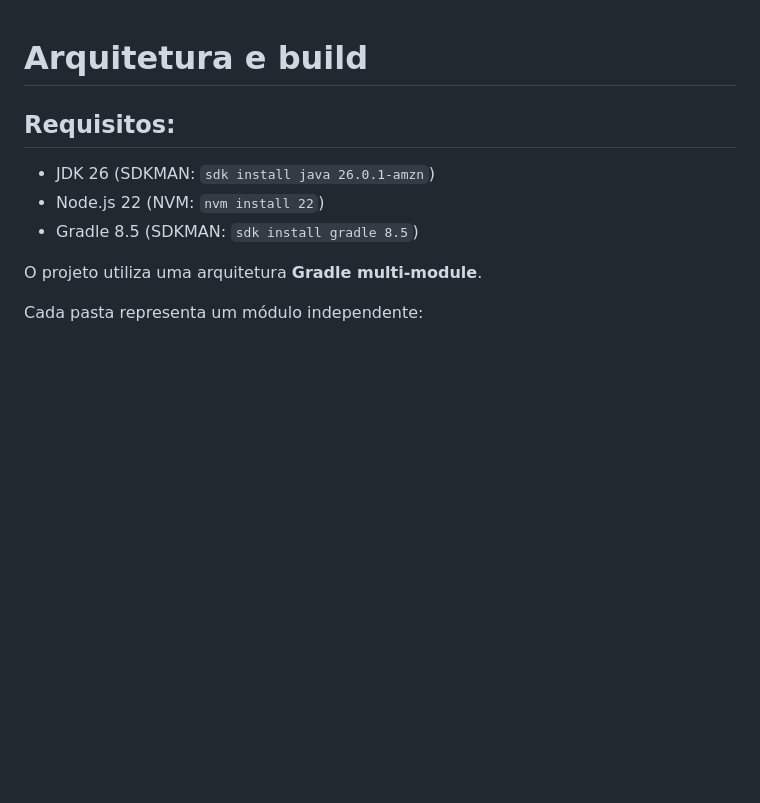
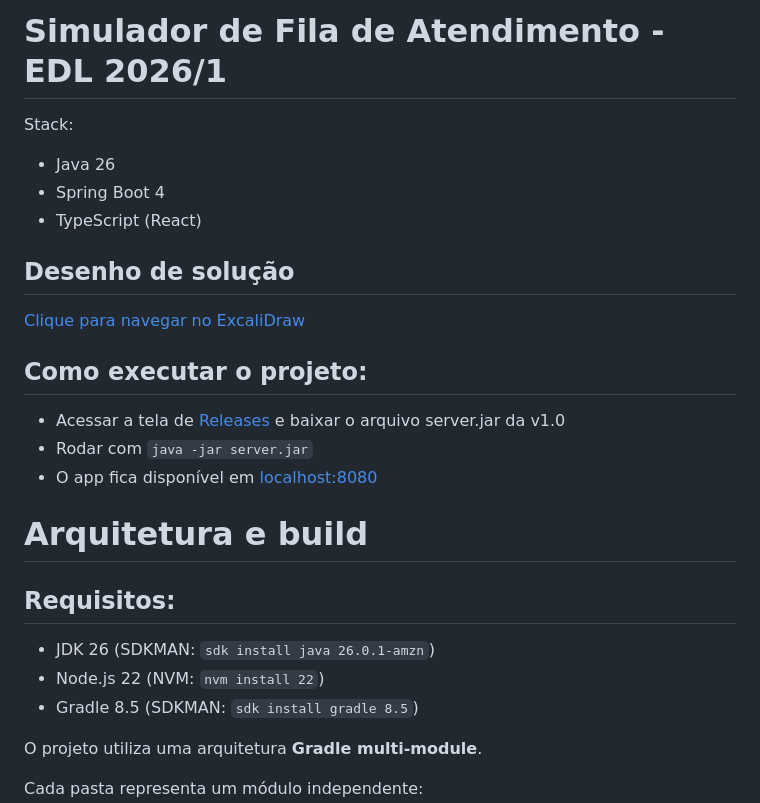
Before and after one commit to brunorsch/edl-trabalho-fila, a Markdown page: README.md, the part around the change. Rendered like a GitHub page; blank space fills up the shorter version.

```diff
--- a/README.md
+++ b/README.md
@@ -1,3 +1,17 @@
+# Simulador de Fila de Atendimento - EDL 2026/1
+Stack:
+- Java 26
+- Spring Boot 4
+- TypeScript (React)
+
+## Desenho de solução
+[Clique para navegar no ExcaliDraw](https://excalidraw.com/#json=fpQtAaxtky0RpvPuw5s8d,LDya6RqO9DVAt-T0PWMarA)
+
+## Como executar o projeto:
+- Acessar a tela de [Releases](https://github.com/brunorsch/edl-trabalho-fila/releases/tag/1.0.0) e baixar o arquivo server.jar da v1.0
+- Rodar com `java -jar server.jar`
+- O app fica disponível em [localhost:8080](http://localhost:8080)
+
 # Arquitetura e build
 ## Requisitos:
 - JDK 26 (SDKMAN: `sdk install java 26.0.1-amzn`)
```
